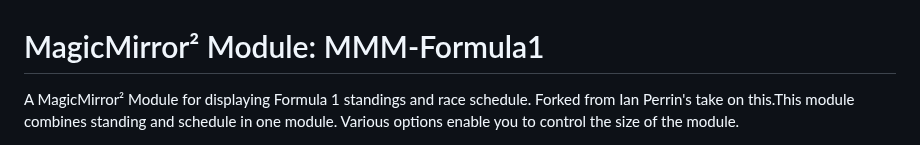
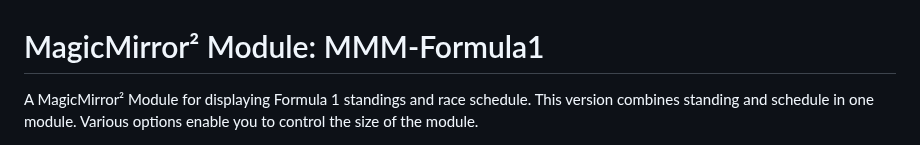
Before and after one commit to ianperrin/MMM-Formula1, a Markdown page: README.md, the part around one of its changes. Drawn GitHub-style.

Commit message:
Update README.md
rewrote intro

```diff
--- a/README.md
+++ b/README.md
@@ -1,7 +1,7 @@
 # MagicMirror² Module: MMM-Formula1
 
 A MagicMirror² Module for displaying Formula 1 standings and race schedule.
-Forked from Ian Perrin's take on this.This module combines standing and schedule in one module. Various options enable you to control the size of the module.
+This version combines standing and schedule in one module. Various options enable you to control the size of the module.
 
 [![Platform](https://img.shields.io/badge/platform-MagicMirror-informational)](https://MagicMirror.builders)
 [![License](https://img.shields.io/badge/license-MIT-informational)](https://raw.githubusercontent.com/73cirdan/MMM-Formula1/master/LICENSE)
```
Also changed, not shown: other parts of README.md (+3 -0 lines).
